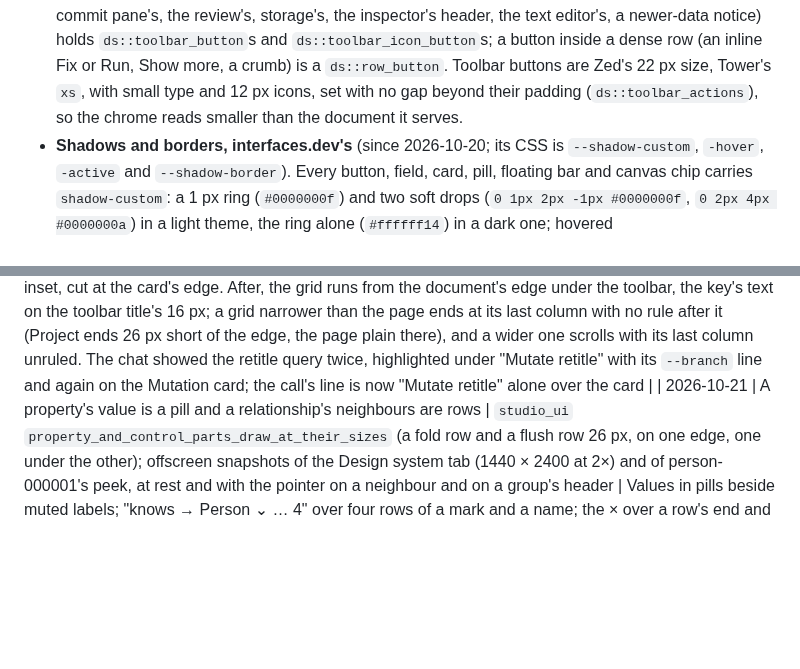
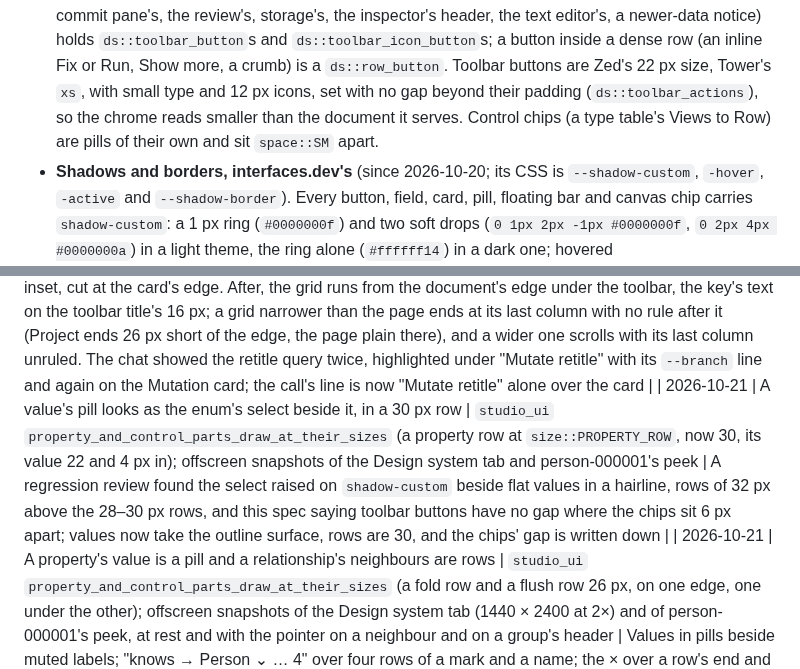
Before and after one commit to ModernRelay/omnigraph-studio, a Markdown page: specs/002-app-shell/plan.md, 2 parts joined by grey strips. Drawn GitHub-style; blank space fills up the shorter version.

```diff
--- a/specs/002-app-shell/plan.md
+++ b/specs/002-app-shell/plan.md
@@ -824,7 +826,8 @@ than styling one-off elements.
   a button inside a dense row (an inline Fix or Run, Show more, a crumb) is a
   `ds::row_button`. Toolbar buttons are Zed's 22 px
   size, Tower's `xs`, with small type and 12 px icons, set with no gap beyond their padding
-  (`ds::toolbar_actions`), so the chrome reads smaller than the document it serves.
+  (`ds::toolbar_actions`), so the chrome reads smaller than the document it serves. Control
+  chips (a type table's Views to Row) are pills of their own and sit `space::SM` apart.
 - **Shadows and borders, interfaces.dev's** (since 2026-10-20; its CSS is
   `--shadow-custom`, `-hover`, `-active` and `--shadow-border`). Every button, field, card,
   pill, floating bar and canvas chip carries `shadow-custom`: a 1 px ring (`#0000000f`) and two
@@ -1007,6 +1010,7 @@ one is refused with the reason. `studio::OpenLink { url }` opens a link from ins
 | 2026-10-14 | Review findings on the footer, settings fields and controls | `studio` `typing_not_yet_written_outlives_the_values_drawn_again` (fails on the earlier show logic); `studio_workspace` `leaving_the_window_pauses_the_cpu_reading` (fails without the mark on leaving); `studio_ui` `a_pill_button_keeps_the_focus_and_the_click` (fails without it: the click reached the surface around it) and `controls_draw_at_their_sizes` (a float bar's buttons 22 px, inside its border) | All pass. The settings test runs on `studio_settings::init_test`, settings in memory that refuse every write, so no test reaches `settings.json` |
 | 2026-10-13 | A panic message loses quoted text | `studio` test `a_panic_message_loses_the_text_it_quotes` | ``'é'`` and `` `Ada Lovelace's notes` `` become `'…'` and `` `…` ``; messages over 300 characters are cut |
 | 2026-10-21 | The type table is flush in its document and ends at its last column; an agent's write shows its query once | Offscreen snapshots (1440×900 at 2×) against a scratch dev server and the test agent, light and dark, before and after: Person, Project (narrower than the page), Company, Person at 2400×700, and "list people, then make a change"; `agent_panel` `a_write_shows_its_query_once_on_its_card` | Before, the table was a card inset in the page, a second border; its "empty strip" after `tags` was the first 12 px of the next column (`contributes`), the cell's own inset, cut at the card's edge. After, the grid runs from the document's edge under the toolbar, the key's text on the toolbar title's 16 px; a grid narrower than the page ends at its last column with no rule after it (Project ends 26 px short of the edge, the page plain there), and a wider one scrolls with its last column unruled. The chat showed the retitle query twice, highlighted under "Mutate retitle" with its `--branch` line and again on the Mutation card; the call's line is now "Mutate retitle" alone over the card |
+| 2026-10-21 | A value's pill looks as the enum's select beside it, in a 30 px row | `studio_ui` `property_and_control_parts_draw_at_their_sizes` (a property row at `size::PROPERTY_ROW`, now 30, its value 22 and 4 px in); offscreen snapshots of the Design system tab and person-000001's peek | A regression review found the select raised on `shadow-custom` beside flat values in a hairline, rows of 32 px above the 28–30 px rows, and this spec saying toolbar buttons have no gap where the chips sit 6 px apart; values now take the outline surface, rows are 30, and the chips' gap is written down |
 | 2026-10-21 | A property's value is a pill and a relationship's neighbours are rows | `studio_ui` `property_and_control_parts_draw_at_their_sizes` (a fold row and a flush row 26 px, on one edge, one under the other); offscreen snapshots of the Design system tab (1440 × 2400 at 2×) and of person-000001's peek, at rest and with the pointer on a neighbour and on a group's header | Values in pills beside muted labels; "knows → Person ⌄ … 4" over four rows of a mark and a name; the × over a row's end and the "+" before the count only under the pointer |
 | 2026-10-21 | Property rows and control chips are design-system parts | `studio_ui` `property_and_control_parts_draw_at_their_sizes` (a property row 32 px, its boxed value 22, a switch and a wrapping list's first line level with the label, a chip 26 with its button centred, the "+" a value's height); clippy `-D warnings`; design tokens; offscreen snapshots of the Design system tab (1440 px wide at 2×, light and dark) | The gallery's inspector card shows boxed values, a long email cut at its box's end, a switch, a list of tags wrapping under its first line with its "+", a relationship's neighbours with their type marks, and a fold; its chips row reads Views, "Columns 3 hidden ×", "Sort name ×", "Filters 2 ×" and Row beside a filter pill, the value in the accent in both themes. The switch first sat 7 px high, outside a property value |
 | 2026-10-21 | The palette, the agent's composer and the type table follow the three reference frames on the design system | Offscreen snapshots (1440×900 at 2×) against a scratch dev server, light, dark and glass, before and after, cropped at 2× beside the references; `studio_ui` `key_caps_are_one_box_per_key`, `a_row_knows_its_place_in_its_panel`, `controls_draw_at_their_sizes` (a tile, a segment and the grid's cells at their tokens), `values_pick_their_kind_icon`; `command_palette` `rows_are_grouped_by_kind_until_text_is_typed`; `agent_panel` `a_querys_rows_are_read_from_what_its_call_returned`, `a_tool_call_keeps_the_result_its_agent_reported`, `a_turn_ends_at_its_last_reply` | The palette is a tray of inset panels, its groups named while nothing is typed and counted once text is, rows led by tiles with their keys as caps; the inset panels' corners stayed square until each end was drawn as tall as its corner (GPUI clamps a corner to half its box). The type table's header was 42 px under Zed's padding; Studio's own header row is 30. In a dark theme a darker header fill did not show, so the header takes the well's ink |
```
Also changed, not shown: other parts of specs/002-app-shell/plan.md (+10 -8 lines).
